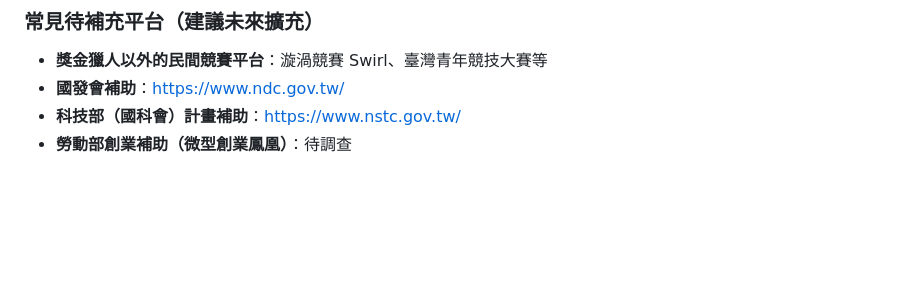
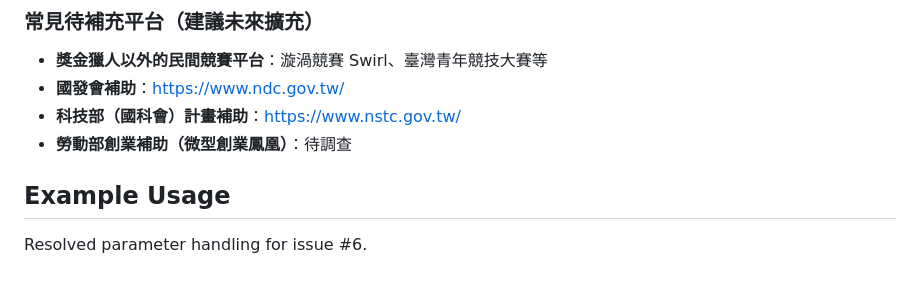
Before and after one commit to 10041862top/17, a Markdown page: knowledge/competition-platforms.md, the part around the change. Rendered like a GitHub page; blank space fills up the shorter version.

Commit message:
fix: resolve issue #6 (Mise à jour de la documentation pour le ticket #6.)

```diff
--- a/knowledge/competition-platforms.md
+++ b/knowledge/competition-platforms.md
@@ -530,3 +530,8 @@ notes:
 - **國發會補助**：https://www.ndc.gov.tw/
 - **科技部（國科會）計畫補助**：https://www.nstc.gov.tw/
 - **勞動部創業補助（微型創業鳳凰）**：待調查
+
+
+## Example Usage
+
+Resolved parameter handling for issue #6.
```
